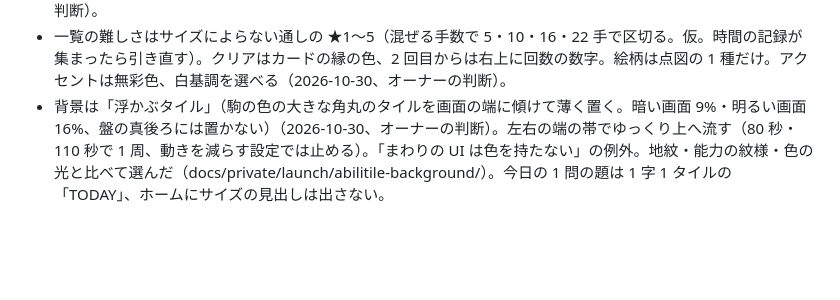
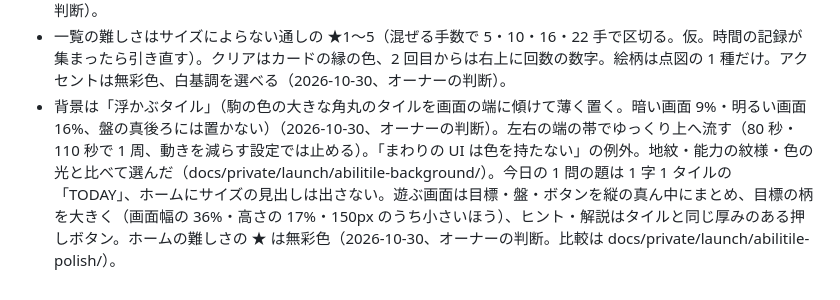
Before and after one commit to t-of/t-of.github.io, a Markdown page: docs/DECISIONS.md, the part around the change. GitHub-like rendering; blank space fills up the shorter version.

Commit message:
ABILITILE の遊ぶ画面の配置・押しボタン・★の色を記録
Co-Authored-By: Claude Opus 5.5 <noreply@anthropic.com>

```diff
--- a/docs/DECISIONS.md
+++ b/docs/DECISIONS.md
@@ -375,4 +375,4 @@ Playwright で `channel: 'chrome'` を付けると、headless でも普段の Go
 - 今日の 1 問は、全員が同じ盤で、ブロックは全 13 種から選ぶ（2026-10-30、オーナーの判断）。ランキングのために無料・完全版で盤を変えない。完全版のブロックを試す場にもなる。遊んでみて無料の人に難しすぎれば、完全版のブロックを 1 日 1〜2 種までに絞る。
 - 今日の 1 問のランキングは時間で競い、1 日 1 回（最初の 1 回だけ記録）。時間は盤を初めて見た時刻から時計どおりに数える。ヒントを使ったらランキングに載せない（クリア・連続日数には入る）、解説を見た日はクリアにならない（2026-10-30、オーナーの判断）。順位表は Game Center（開発者登録のあと）。始める前に確認を出し（時間を計る・1 日 1 回・途中でやめると記録なし）、遊ぶ画面にプレイ時間を出す。途中でホームへ戻ったら、その日は記録なしで閉じる（その日はもう記録に挑戦できないが、同じ盤を時間・記録なしで遊べる。やめた印の文字は出さない。アプリを閉じた・裏に回しただけなら時計は進んだまま続きから）（2026-10-30、オーナーの判断）。
 - 一覧の難しさはサイズによらない通しの ★1〜5（混ぜる手数で 5・10・16・22 手で区切る。仮。時間の記録が集まったら引き直す）。クリアはカードの縁の色、2 回目からは右上に回数の数字。絵柄は点図の 1 種だけ。アクセントは無彩色、白基調を選べる（2026-10-30、オーナーの判断）。
-- 背景は「浮かぶタイル」（駒の色の大きな角丸のタイルを画面の端に傾けて薄く置く。暗い画面 9%・明るい画面 16%、盤の真後ろには置かない）（2026-10-30、オーナーの判断）。左右の端の帯でゆっくり上へ流す（80 秒・110 秒で 1 周、動きを減らす設定では止める）。「まわりの UI は色を持たない」の例外。地紋・能力の紋様・色の光と比べて選んだ（docs/private/launch/abilitile-background/）。今日の 1 問の題は 1 字 1 タイルの「TODAY」、ホームにサイズの見出しは出さない。
+- 背景は「浮かぶタイル」（駒の色の大きな角丸のタイルを画面の端に傾けて薄く置く。暗い画面 9%・明るい画面 16%、盤の真後ろには置かない）（2026-10-30、オーナーの判断）。左右の端の帯でゆっくり上へ流す（80 秒・110 秒で 1 周、動きを減らす設定では止める）。「まわりの UI は色を持たない」の例外。地紋・能力の紋様・色の光と比べて選んだ（docs/private/launch/abilitile-background/）。今日の 1 問の題は 1 字 1 タイルの「TODAY」、ホームにサイズの見出しは出さない。遊ぶ画面は目標・盤・ボタンを縦の真ん中にまとめ、目標の柄を大きく（画面幅の 36%・高さの 17%・150px のうち小さいほう）、ヒント・解説はタイルと同じ厚みのある押しボタン。ホームの難しさの ★ は無彩色（2026-10-30、オーナーの判断。比較は docs/private/launch/abilitile-polish/）。
```
